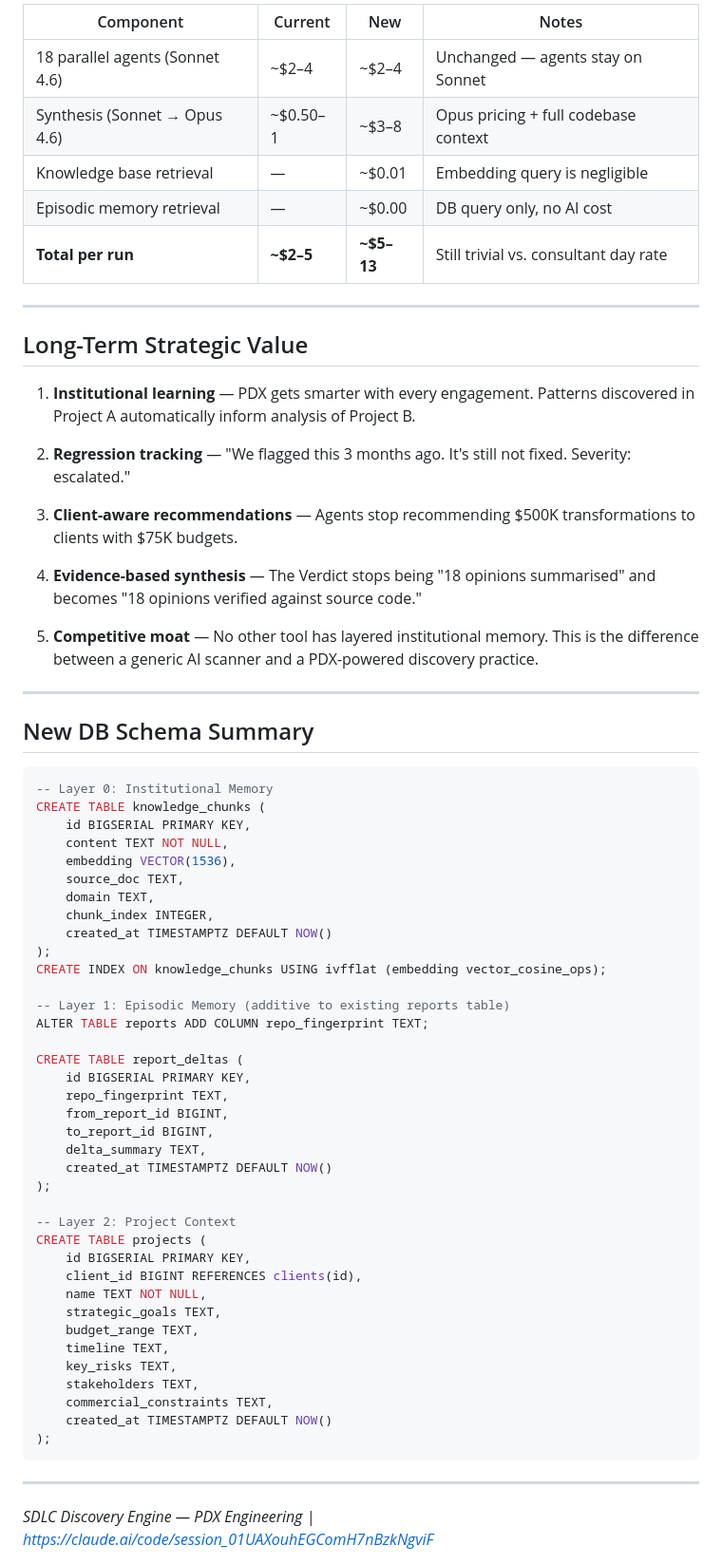
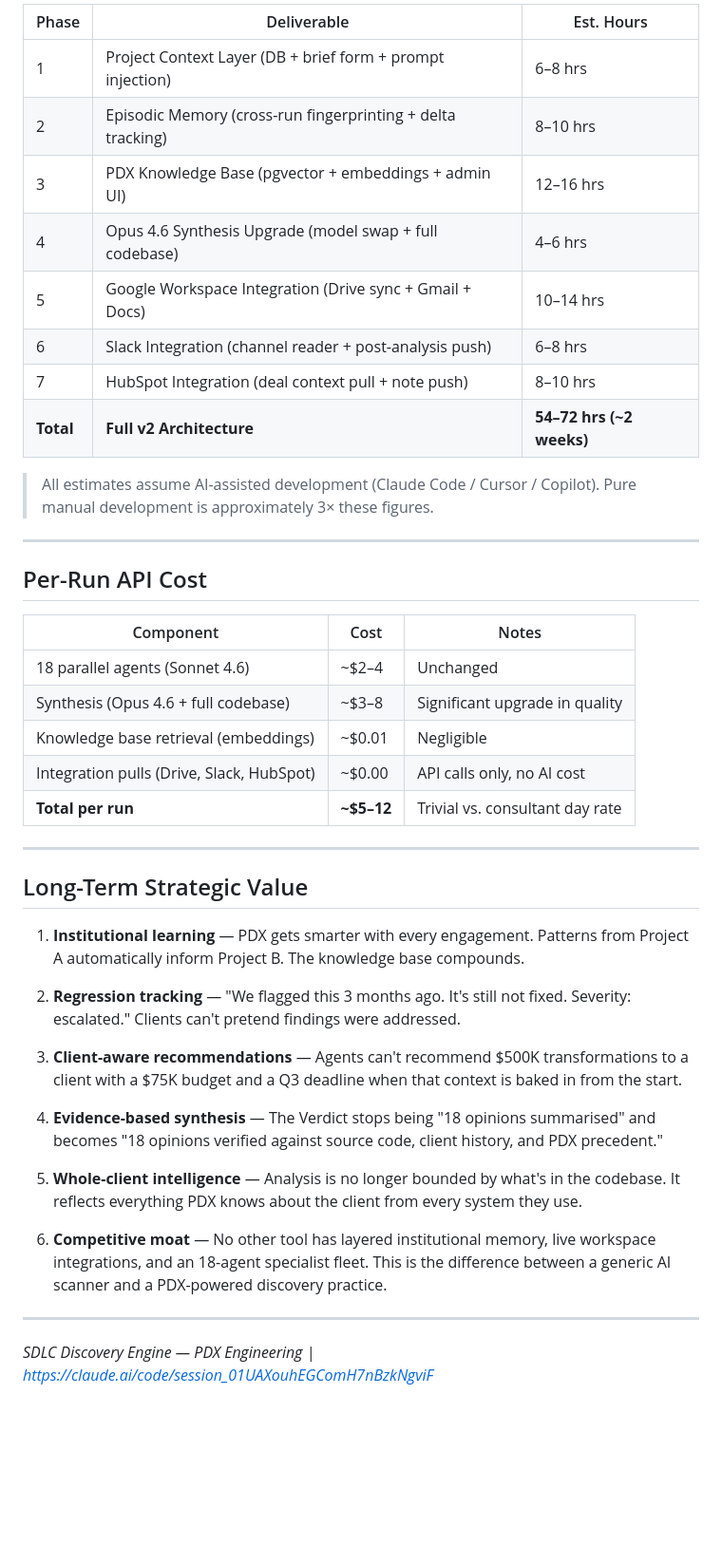
Before and after one commit to AsafAlazraki/SDLC_2.0_POC, a Markdown page: docs/multi-layer-architecture-proposal.md, the part around one of its changes. Shown at 95% size. GitHub-like rendering; blank space fills up the shorter version.

````diff
--- a/docs/multi-layer-architecture-proposal.md
+++ b/docs/multi-layer-architecture-proposal.md
@@ -384,69 +256,44 @@ TOTAL:             ~30–40 hrs AI-assisted development (~1 focused week)
 
-| Component | Current | New | Notes |
-|-----------|---------|-----|-------|
-| 18 parallel agents (Sonnet 4.6) | ~$2–4 | ~$2–4 | Unchanged — agents stay on Sonnet |
-| Synthesis (Sonnet → Opus 4.6) | ~$0.50–1 | ~$3–8 | Opus pricing + full codebase context |
-| Knowledge base retrieval | — | ~$0.01 | Embedding query is negligible |
-| Episodic memory retrieval | — | ~$0.00 | DB query only, no AI cost |
-| **Total per run** | **~$2–5** | **~$5–13** | Still trivial vs. consultant day rate |
+| Phase | Deliverable | Est. Hours |
+|-------|-------------|-----------|
+| 1 | Project Context Layer (DB + brief form + prompt injection) | 6–8 hrs |
+| 2 | Episodic Memory (cross-run fingerprinting + delta tracking) | 8–10 hrs |
+| 3 | PDX Knowledge Base (pgvector + embeddings + admin UI) | 12–16 hrs |
+| 4 | Opus 4.6 Synthesis Upgrade (model swap + full codebase) | 4–6 hrs |
+| 5 | Google Workspace Integration (Drive sync + Gmail + Docs) | 10–14 hrs |
+| 6 | Slack Integration (channel reader + post-analysis push) | 6–8 hrs |
+| 7 | HubSpot Integration (deal context pull + note push) | 8–10 hrs |
+| **Total** | **Full v2 Architecture** | **54–72 hrs (~2 weeks)** |
+
+> All estimates assume AI-assisted development (Claude Code / Cursor / Copilot). Pure manual development is approximately 3× these figures.
+
+---
+
+## Per-Run API Cost
+
+| Component | Cost | Notes |
+|-----------|------|-------|
+| 18 parallel agents (Sonnet 4.6) | ~$2–4 | Unchanged |
+| Synthesis (Opus 4.6 + full codebase) | ~$3–8 | Significant upgrade in quality |
+| Knowledge base retrieval (embeddings) | ~$0.01 | Negligible |
+| Integration pulls (Drive, Slack, HubSpot) | ~$0.00 | API calls only, no AI cost |
+| **Total per run** | **~$5–12** | Trivial vs. consultant day rate |
 
 ---
 
 ## Long-Term Strategic Value
 
-1. **Institutional learning** — PDX gets smarter with every engagement. Patterns discovered in Project A automatically inform analysis of Project B.
+1. **Institutional learning** — PDX gets smarter with every engagement. Patterns from Project A automatically inform Project B. The knowledge base compounds.
 
-2. **Regression tracking** — "We flagged this 3 months ago. It's still not fixed. Severity: escalated."
+2. **Regression tracking** — "We flagged this 3 months ago. It's still not fixed. Severity: escalated." Clients can't pretend findings were addressed.
 
-3. **Client-aware recommendations** — Agents stop recommending $500K transformations to clients with $75K budgets.
+3. **Client-aware recommendations** — Agents can't recommend $500K transformations to a client with a $75K budget and a Q3 deadline when that context is baked in from the start.
 
-4. **Evidence-based synthesis** — The Verdict stops being "18 opinions summarised" and becomes "18 opinions verified against source code."
+4. **Evidence-based synthesis** — The Verdict stops being "18 opinions summarised" and becomes "18 opinions verified against source code, client history, and PDX precedent."
 
-5. **Competitive moat** — No other tool has layered institutional memory. This is the difference between a generic AI scanner and a PDX-powered discovery practice.
+5. **Whole-client intelligence** — Analysis is no longer bounded by what's in the codebase. It reflects everything PDX knows about the client from every system they use.
 
----
-
-## New DB Schema Summary
-
-```sql
--- Layer 0: Institutional Memory
-CREATE TABLE knowledge_chunks (
-    id BIGSERIAL PRIMARY KEY,
-    content TEXT NOT NULL,
-    embedding VECTOR(1536),
-    source_doc TEXT,
-    domain TEXT,
-    chunk_index INTEGER,
-    created_at TIMESTAMPTZ DEFAULT NOW()
-);
-CREATE INDEX ON knowledge_chunks USING ivfflat (embedding vector_cosine_ops);
-
--- Layer 1: Episodic Memory (additive to existing reports table)
-ALTER TABLE reports ADD COLUMN repo_fingerprint TEXT;
-
-CREATE TABLE report_deltas (
-    id BIGSERIAL PRIMARY KEY,
-    repo_fingerprint TEXT,
-    from_report_id BIGINT,
-    to_report_id BIGINT,
-    delta_summary TEXT,
-    created_at TIMESTAMPTZ DEFAULT NOW()
-);
-
--- Layer 2: Project Context
-CREATE TABLE projects (
-    id BIGSERIAL PRIMARY KEY,
-    client_id BIGINT REFERENCES clients(id),
-    name TEXT NOT NULL,
-    strategic_goals TEXT,
-    budget_range TEXT,
-    timeline TEXT,
-    key_risks TEXT,
-    stakeholders TEXT,
-    commercial_constraints TEXT,
-    created_at TIMESTAMPTZ DEFAULT NOW()
-);
-```
+6. **Competitive moat** — No other tool has layered institutional memory, live workspace integrations, and an 18-agent specialist fleet. This is the difference between a generic AI scanner and a PDX-powered discovery practice.
 
 ---
 
````
Also changed, not shown: other parts of docs/multi-layer-architecture-proposal.md (+103 -231 lines).
